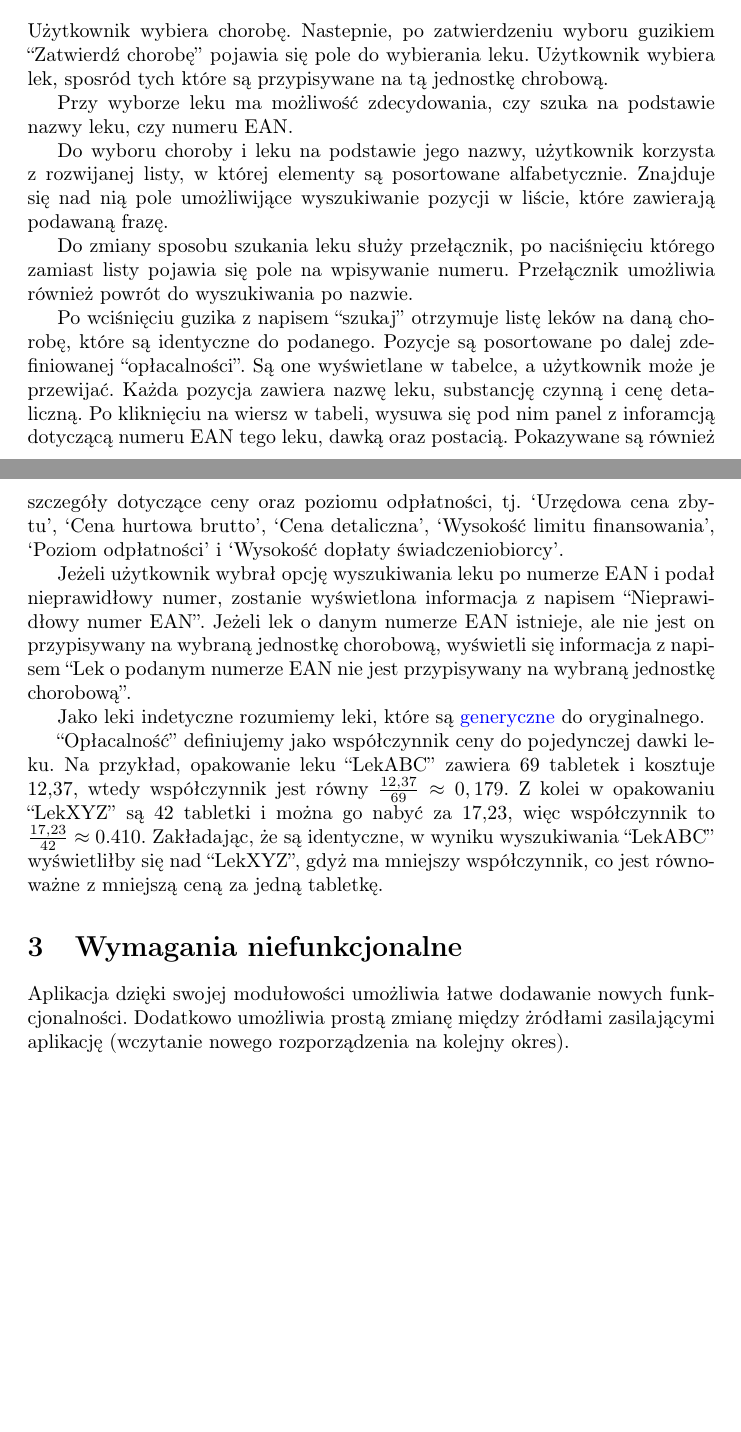
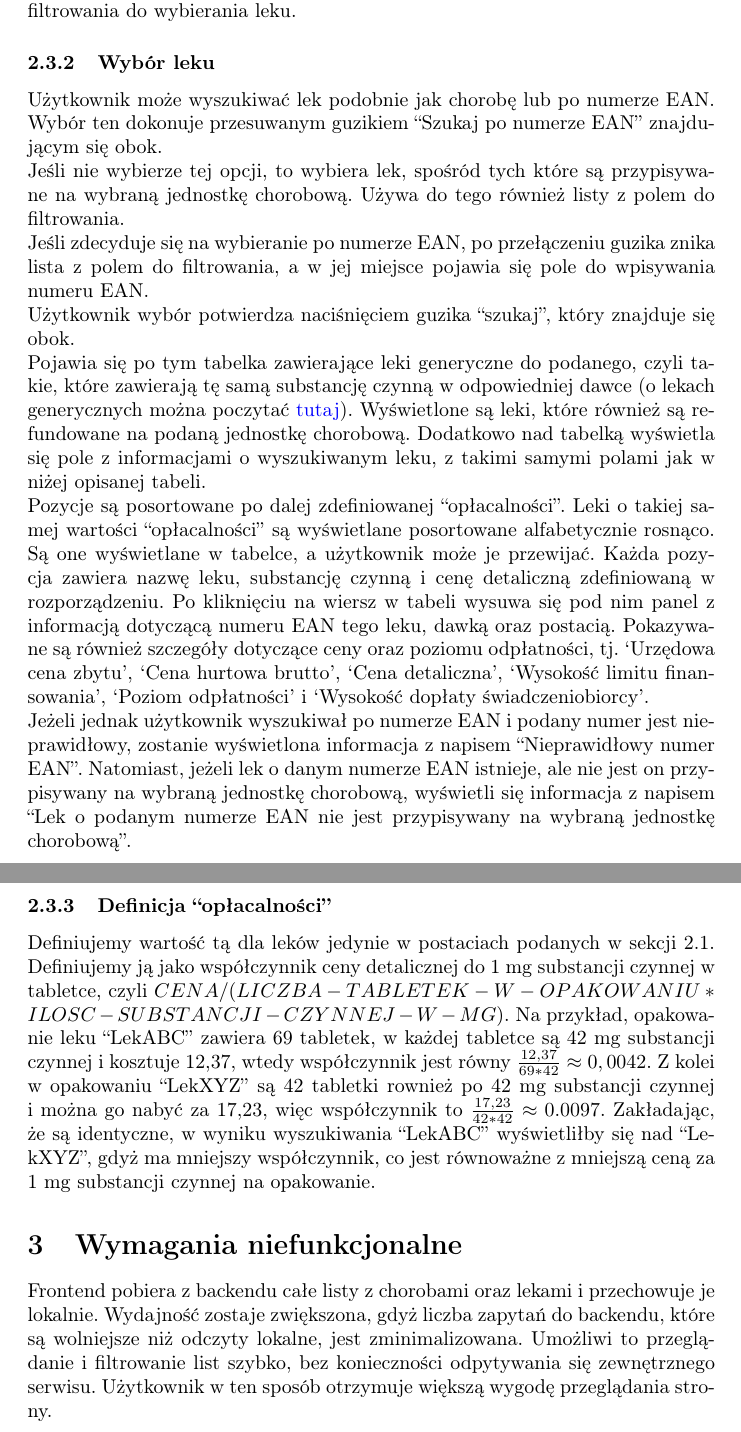
Before and after one commit to Abrams27/lekizapteki, a LaTeX document (docs/functionalRequirements.tex): two parts of pages 1 and 2 of 2 before the commit and two parts of pages 2 and 3 of 3 after it, joined at a grey line, cut at the place of the change, the shorter picture padded with empty space. Compiled offline with pdfLaTeX.

Commit message:
D104 (#34)
* Poprawki do tego co bylo

* popraweczki bez wymagan niefunkcjonalnych

* popraweczki do niefunkcjonalnych

* spellchecks

* ostateczne poprawki?

* literowki w funkcjonalnych

* wyglada juz git chyba

Co-authored-by: Abrams27 <abramowiczmarcin99@gmail.com>
Co-authored-by: Mateusz Danowski <mateuszdanowski0@gmail.com>

```diff
--- a/docs/functionalRequirements.tex
+++ b/docs/functionalRequirements.tex
@@ -34,5 +37,2 @@ Lekizapteki\\
 
   \section{Wymagania funkcjonalne}
-  Użytkownik wybiera chorobę.
-  Nastepnie, po zatwierdzeniu wyboru guzikiem ``Zatwierdź chorobę'' pojawia się pole do wybierania leku.
-  Użytkownik wybiera lek, sposród tych które są przypisywane na tą jednostkę chrobową.
@@ -39,2 +51 @@ Lekizapteki\\
 
-  Przy wyborze leku ma możliwość zdecydowania, czy szuka na podstawie nazwy leku, czy numeru EAN.
@@ -41,3 +59 @@ Lekizapteki\\
 
-  Do wyboru choroby i leku na podstawie jego nazwy, użytkownik korzysta z rozwijanej listy, w której elementy są posortowane alfabetycznie.
-  Znajduje się nad nią pole umożliwijące wyszukiwanie pozycji w liście, które zawierają podawaną frazę.
@@ -44,12 +64,28 @@ Lekizapteki\\
+      Guzik znajduje się obok komponentu do wyboru choroby.
+      Powoduje to pojawienie się listy z polem do filtrowania do wybierania leku.
 
-  Do zmiany sposobu szukania leku służy przełącznik, po naciśnięciu którego zamiast listy pojawia się pole na wpisywanie numeru.
-  Przełącznik umożliwia również powrót do wyszukiwania po nazwie.
+      \subsubsection{Wybór leku}
+      Użytkownik może wyszukiwać lek podobnie jak chorobę lub po numerze EAN.
+      Wybór ten dokonuje przesuwanym guzikiem ``Szukaj po numerze EAN'' znajdującym się obok.
 
-  Po wciśnięciu guzika z napisem ``szukaj'' otrzymuje listę leków na daną chorobę, które są identyczne do podanego.
+      Jeśli nie wybierze tej opcji, to wybiera lek, spośród tych które są przypisywane na wybraną jednostkę chorobową.
+      Używa do tego również listy z polem do filtrowania.
+
+      Jeśli zdecyduje się na wybieranie po numerze EAN, po przełączeniu guzika znika lista z polem do filtrowania,
+      a w jej miejsce pojawia się pole do wpisywania numeru EAN.
+
+      Użytkownik wybór potwierdza naciśnięciem guzika ``szukaj'', który znajduje się obok.
+
+      Pojawia się po tym tabelka zawierające leki generyczne do podanego, czyli takie, które zawierają tę samą substancję czynną w odpowiedniej dawce
+      (o lekach generycznych można poczytać \href{https://pl.wikipedia.org/wiki/Lek_generyczny}{tutaj}).
+      Wyświetlone są leki, które również są refundowane na podaną jednostkę chorobową.
+      Dodatkowo nad tabelką wyświetla się pole z informacjami o wyszukiwanym leku, z takimi samymi polami jak w niżej opisanej tabeli.
+
       Pozycje są posortowane po dalej zdefiniowanej ``opłacalności''.
+      Leki o takiej samej wartości ``opłacalności'' są wyświetlane posortowane alfabetycznie rosnąco.
       Są one wyświetlane w tabelce, a użytkownik może je przewijać.
-  Każda pozycja zawiera nazwę leku, substancję czynną i cenę detaliczną.
-  Po kliknięciu na wiersz w tabeli, wysuwa się pod nim panel z inforamcją dotyczącą numeru EAN tego leku, dawką oraz postacią.
+      Każda pozycja zawiera nazwę leku, substancję czynną i cenę detaliczną zdefiniowaną w rozporządzeniu.
+      Po kliknięciu na wiersz w tabeli wysuwa się pod nim panel z informacją dotyczącą numeru EAN tego leku, dawką oraz postacią.
       Pokazywane są również szczegóły dotyczące ceny oraz poziomu odpłatności, tj.
       `Urzędowa cena zbytu',
       `Cena hurtowa brutto',
@@ -58,24 +94,25 @@ Lekizapteki\\
       `Poziom odpłatności' i
       `Wysokość dopłaty świadczeniobiorcy'.
 
-  Jeżeli użytkownik wybrał opcję wyszukiwania leku po numerze EAN i podał nieprawidłowy numer, zostanie wyświetlona informacja z napisem
-  ``Nieprawidłowy numer EAN''.
-  Jeżeli lek o danym numerze EAN istnieje, ale nie jest on przypisywany na wybraną jednostkę chorobową, wyświetli się informacja z napisem
-  ``Lek o podanym numerze EAN nie jest przypisywany na wybraną jednostkę chorobową''.
+      Jeżeli jednak użytkownik wyszukiwał po numerze EAN i podany numer jest nieprawidłowy, zostanie wyświetlona informacja z napisem ``Nieprawidłowy numer EAN''.
+      Natomiast, jeżeli lek o danym numerze EAN istnieje, ale nie jest on przypisywany na wybraną jednostkę chorobową,
+      wyświetli się informacja z napisem ``Lek o podanym numerze EAN nie jest przypisywany na wybraną jednostkę chorobową''.
 
-  Jako leki indetyczne rozumiemy leki, które są
-  \href{https://www.eupati.eu/pl/rodzaje-lekow/leki-generyczne/}{generyczne} do oryginalnego.
-
-  ``Opłacalność'' definiujemy jako współczynnik ceny do pojedynczej dawki leku.
-  Na przykład, opakowanie leku ``LekABC'' zawiera 69 tabletek i kosztuje 12,37, wtedy współczynnik jest równy $\frac{12,37}{69} \approx 0,179$.
-  Z kolei w opakowaniu ``LekXYZ'' są 42 tabletki i można go nabyć za 17,23, więc współczynnik to $\frac{17,23}{42} \approx 0.410$.
+      \subsubsection{Definicja ``opłacalności''}
+      Definiujemy wartość tą dla leków jedynie w postaciach podanych w sekcji 2.1.
+      Definiujemy ją jako współczynnik ceny detalicznej do 1 mg substancji czynnej w tabletce,
+      czyli $CENA / (LICZBA-TABLETEK-W-OPAKOWANIU * ILOSC-SUBSTANCJI-CZYNNEJ-W-MG)$.
+      Na przykład, opakowanie leku ``LekABC'' zawiera 69 tabletek, w każdej tabletce są 42 mg substancji czynnej i kosztuje 12,37,
+      wtedy współczynnik jest równy $\frac{12,37}{69 * 42} \approx 0,0042$.
+      Z kolei w opakowaniu ``LekXYZ'' są 42 tabletki rownież po 42 mg substancji czynnej i można go nabyć za 17,23,
+      więc współczynnik to $\frac{17,23}{42 * 42} \approx 0.0097$.
       Zakładając, że są identyczne, w wyniku wyszukiwania ``LekABC'' wyświetliłby się nad ``LekXYZ'', gdyż ma mniejszy współczynnik,
-  co jest równoważne z mniejszą ceną za jedną tabletkę.
+      co jest równoważne z mniejszą ceną za 1 mg substancji czynnej na opakowanie.
 
   \section{Wymagania niefunkcjonalne}
-
-  Aplikacja dzięki swojej modułowości umożliwia łatwe dodawanie nowych funkcjonalności.
-  Dodatkowo umożliwia prostą zmianę między żródłami zasilającymi aplikację (wczytanie nowego rozporządzenia na kolejny okres).
-
+  Frontend pobiera z backendu całe listy z chorobami oraz lekami i przechowuje je lokalnie.
+  Wydajność zostaje zwiększona, gdyż liczba zapytań do backendu, które są wolniejsze niż odczyty lokalne, jest zminimalizowana.
+  Umożliwi to przeglądanie i filtrowanie list szybko, bez konieczności odpytywania się zewnętrznego serwisu.
+  Użytkownik w ten sposób otrzymuje większą wygodę przeglądania strony.
 
 \end{document}
```
Also changed, not shown: docs/architecture.tex (+14 -14 lines), docs/visiondoc.tex (+4 -4 lines), docs/functionalRequirements.tex (30 more changed lines). Lines whose indentation alone changed are shown as unchanged.
